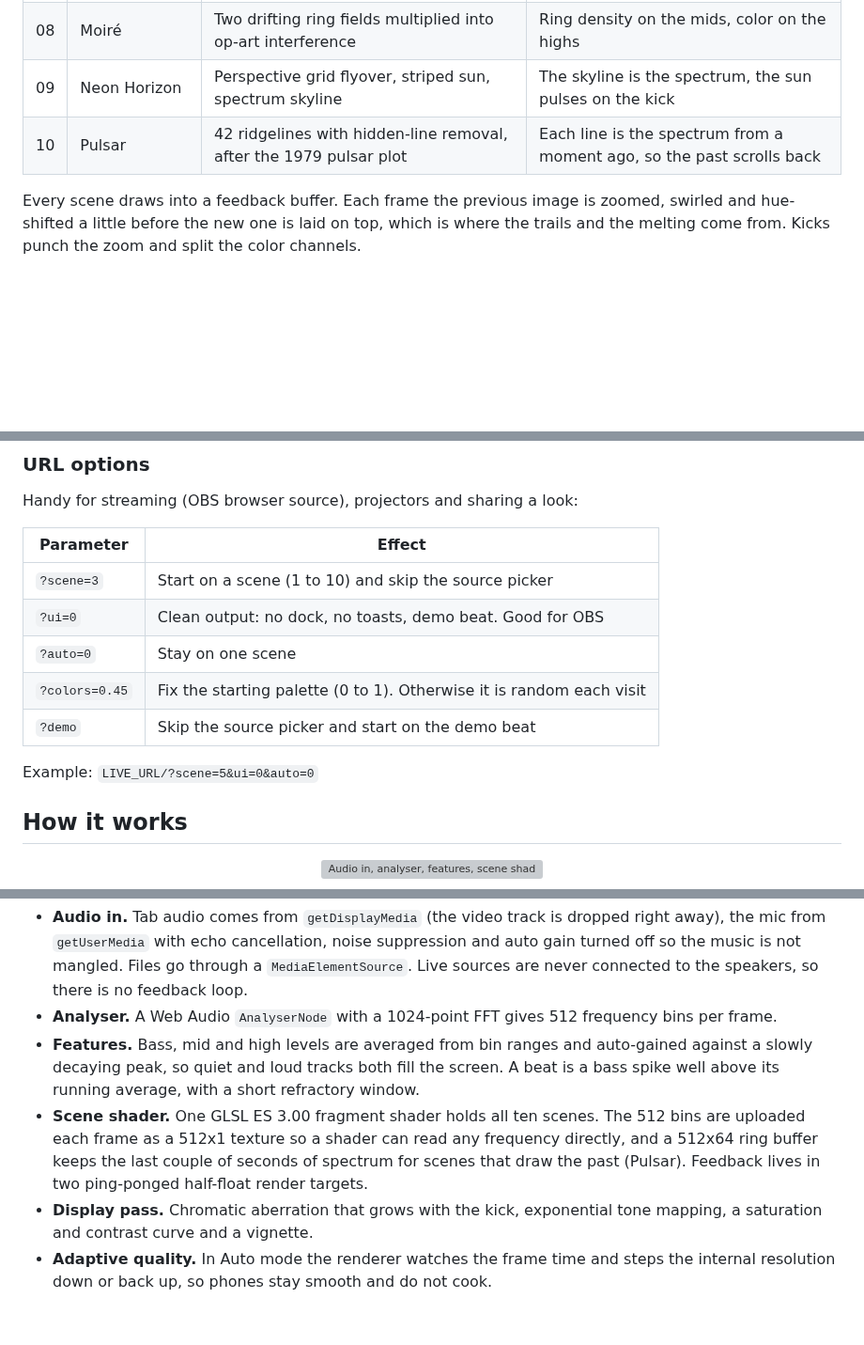
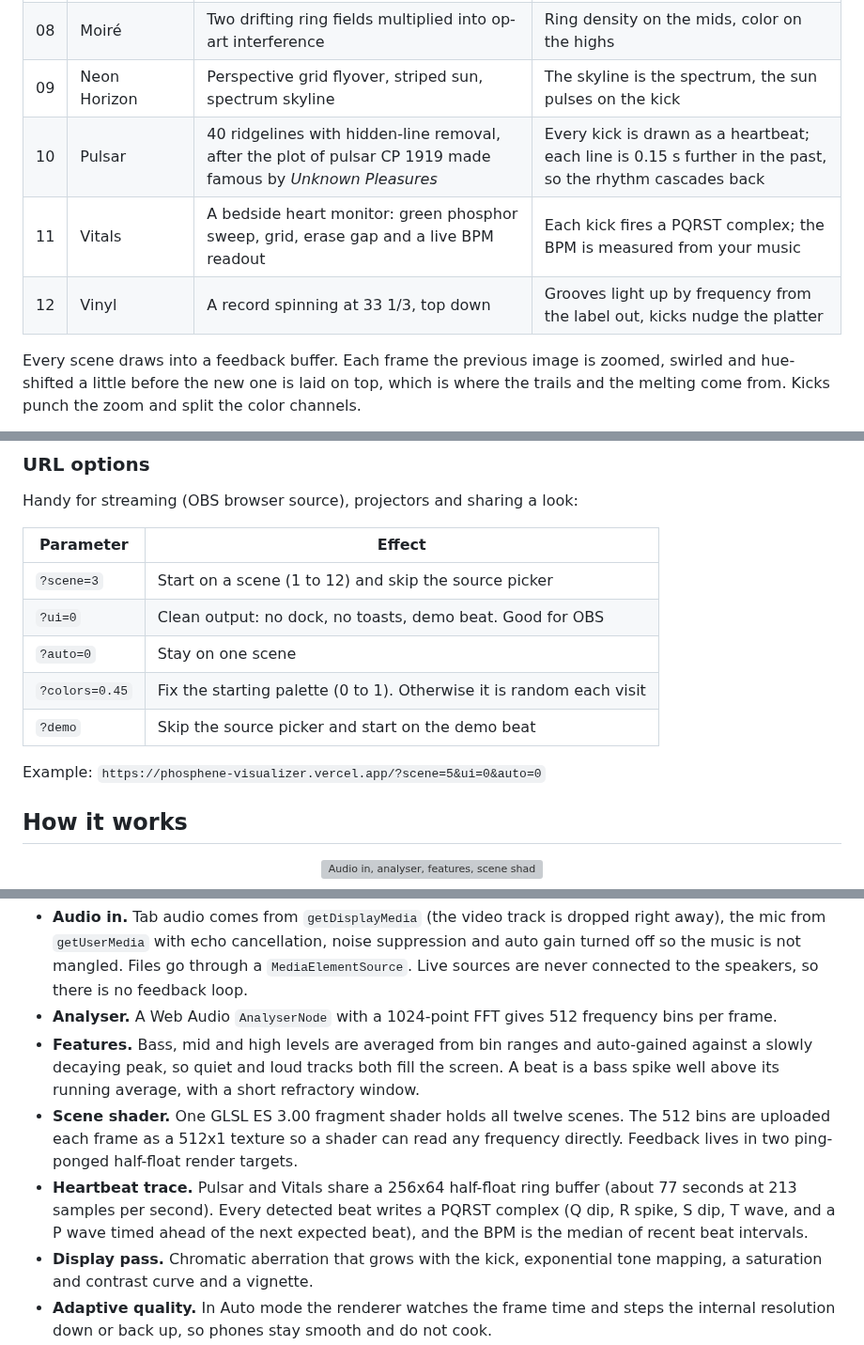
Before and after one commit to maxsorto/phosphene, a Markdown page: README.md, 3 parts joined by grey strips. Shown at 94% size. GitHub-like rendering; blank space fills up the shorter version; grey boxes are pictures that could not be loaded.

```diff
--- a/README.md
+++ b/README.md
@@ -44,7 +48,9 @@ No install, no account, no build step. Everything runs on your device and no aud
 | 07 | Hyperspace | Three layers of star streaks in polar space | Warp speed and streak length on the bass |
 | 08 | Moiré | Two drifting ring fields multiplied into op-art interference | Ring density on the mids, color on the highs |
 | 09 | Neon Horizon | Perspective grid flyover, striped sun, spectrum skyline | The skyline is the spectrum, the sun pulses on the kick |
-| 10 | Pulsar | 42 ridgelines with hidden-line removal, after the 1979 pulsar plot | Each line is the spectrum from a moment ago, so the past scrolls back |
+| 10 | Pulsar | 40 ridgelines with hidden-line removal, after the plot of pulsar CP 1919 made famous by *Unknown Pleasures* | Every kick is drawn as a heartbeat; each line is 0.15 s further in the past, so the rhythm cascades back |
+| 11 | Vitals | A bedside heart monitor: green phosphor sweep, grid, erase gap and a live BPM readout | Each kick fires a PQRST complex; the BPM is measured from your music |
+| 12 | Vinyl | A record spinning at 33 1/3, top down | Grooves light up by frequency from the label out, kicks nudge the platter |
 
 Every scene draws into a feedback buffer. Each frame the previous image is zoomed, swirled and hue-shifted a little before the new one is laid on top, which is where the trails and the melting come from. Kicks punch the zoom and split the color channels.
 
@@ -83,13 +89,13 @@ Handy for streaming (OBS browser source), projectors and sharing a look:
 
 | Parameter | Effect |
 |---|---|
-| `?scene=3` | Start on a scene (1 to 10) and skip the source picker |
+| `?scene=3` | Start on a scene (1 to 12) and skip the source picker |
 | `?ui=0` | Clean output: no dock, no toasts, demo beat. Good for OBS |
 | `?auto=0` | Stay on one scene |
 | `?colors=0.45` | Fix the starting palette (0 to 1). Otherwise it is random each visit |
 | `?demo` | Skip the source picker and start on the demo beat |
 
-Example: `LIVE_URL/?scene=5&ui=0&auto=0`
+Example: `https://phosphene-visualizer.vercel.app/?scene=5&ui=0&auto=0`
 
 ## How it works
 
@@ -98,7 +104,8 @@ Example: `LIVE_URL/?scene=5&ui=0&auto=0`
 - **Audio in.** Tab audio comes from `getDisplayMedia` (the video track is dropped right away), the mic from `getUserMedia` with echo cancellation, noise suppression and auto gain turned off so the music is not mangled. Files go through a `MediaElementSource`. Live sources are never connected to the speakers, so there is no feedback loop.
 - **Analyser.** A Web Audio `AnalyserNode` with a 1024-point FFT gives 512 frequency bins per frame.
 - **Features.** Bass, mid and high levels are averaged from bin ranges and auto-gained against a slowly decaying peak, so quiet and loud tracks both fill the screen. A beat is a bass spike well above its running average, with a short refractory window.
-- **Scene shader.** One GLSL ES 3.00 fragment shader holds all ten scenes. The 512 bins are uploaded each frame as a 512x1 texture so a shader can read any frequency directly, and a 512x64 ring buffer keeps the last couple of seconds of spectrum for scenes that draw the past (Pulsar). Feedback lives in two ping-ponged half-float render targets.
+- **Scene shader.** One GLSL ES 3.00 fragment shader holds all twelve scenes. The 512 bins are uploaded each frame as a 512x1 texture so a shader can read any frequency directly. Feedback lives in two ping-ponged half-float render targets.
+- **Heartbeat trace.** Pulsar and Vitals share a 256x64 half-float ring buffer (about 77 seconds at 213 samples per second). Every detected beat writes a PQRST complex (Q dip, R spike, S dip, T wave, and a P wave timed ahead of the next expected beat), and the BPM is the median of recent beat intervals.
 - **Display pass.** Chromatic aberration that grows with the kick, exponential tone mapping, a saturation and contrast curve and a vignette.
 - **Adaptive quality.** In Auto mode the renderer watches the frame time and steps the internal resolution down or back up, so phones stay smooth and do not cook.
 
```
Also changed, not shown: other parts of README.md (+12 -7 lines), docs/images/hero.jpg, docs/images/scene-pulsar.jpg, docs/images/scene-vinyl.jpg (added), docs/images/scene-vitals.jpg (added), og.png, 7 other files.
